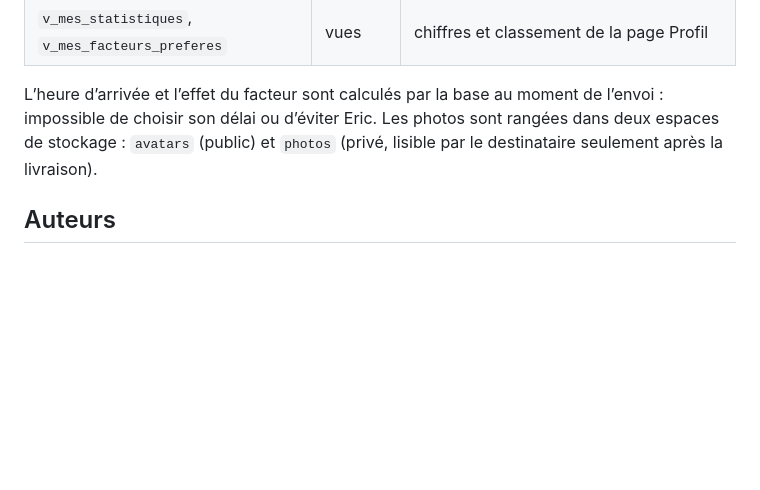
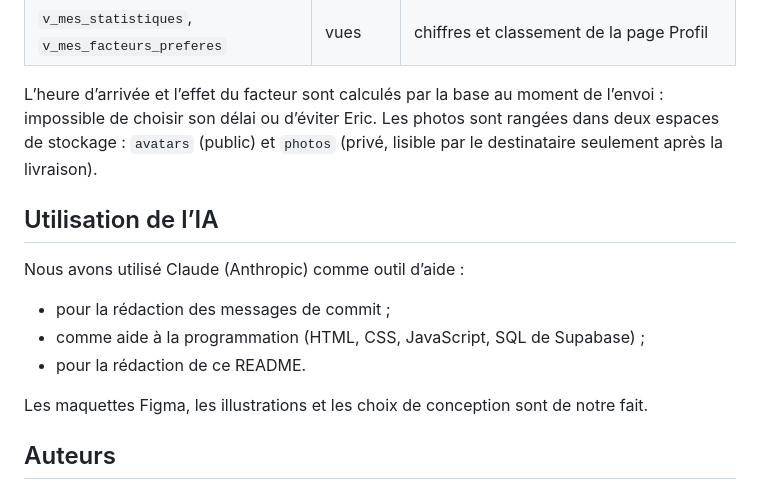
Before and after one commit to eliotc44/fil-rouge, a Markdown page: README.md, the part around the change. Rendered like a GitHub page; blank space fills up the shorter version.

Commit message:
Ajout de la déclaration d'usage de l'IA dans le README

```diff
--- a/README.md
+++ b/README.md
@@ -187,6 +187,16 @@ erDiagram
 
 L’heure d’arrivée et l’effet du facteur sont calculés par la base au moment de l’envoi : impossible de choisir son délai ou d’éviter Eric. Les photos sont rangées dans deux espaces de stockage : `avatars` (public) et `photos` (privé, lisible par le destinataire seulement après la livraison).
 
+## Utilisation de l’IA
+
+Nous avons utilisé Claude (Anthropic) comme outil d’aide :
+
+- pour la rédaction des messages de commit ;
+- comme aide à la programmation (HTML, CSS, JavaScript, SQL de Supabase) ;
+- pour la rédaction de ce README.
+
+Les maquettes Figma, les illustrations et les choix de conception sont de notre fait.
+
 ## Auteurs
 
 - Eliot Chataigner
```
